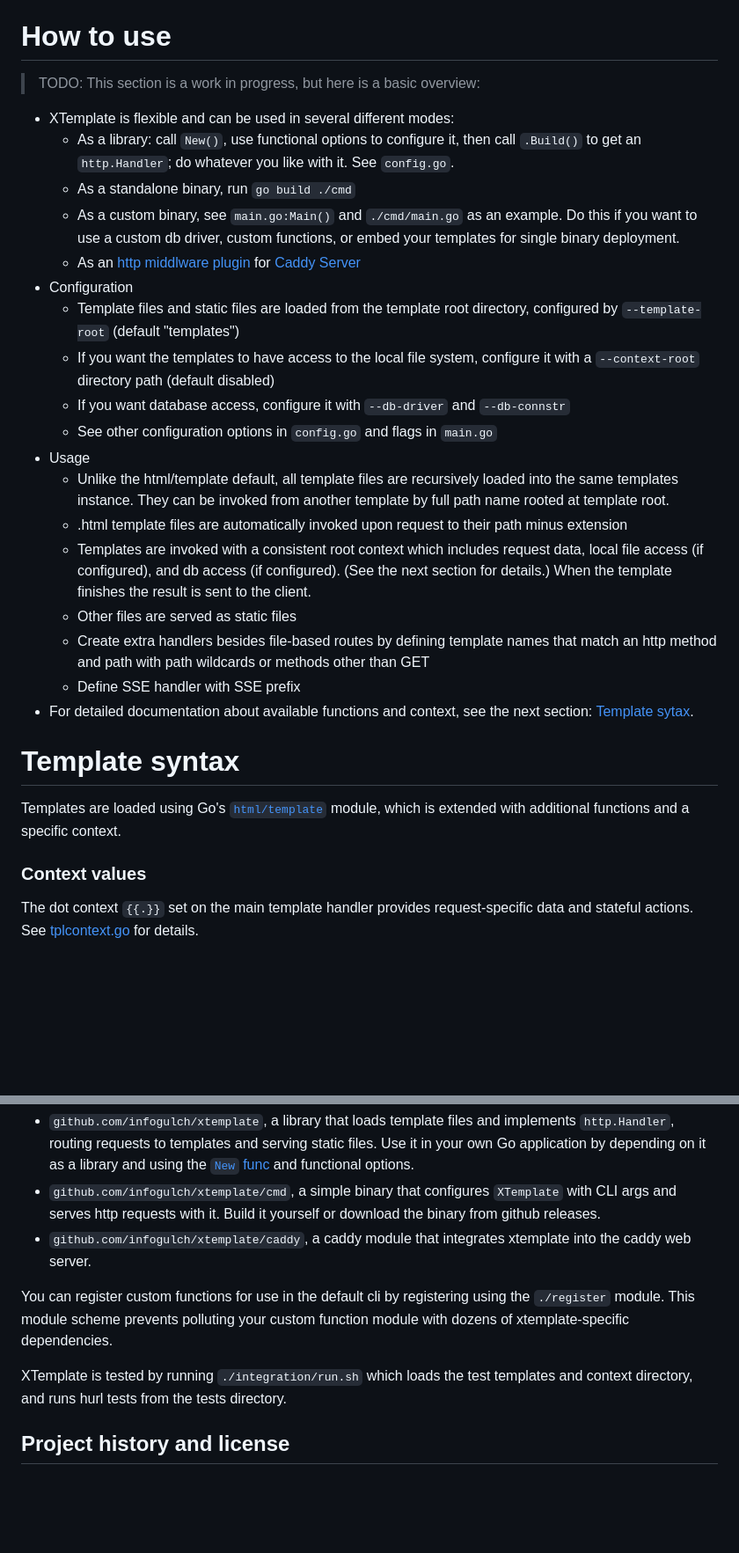
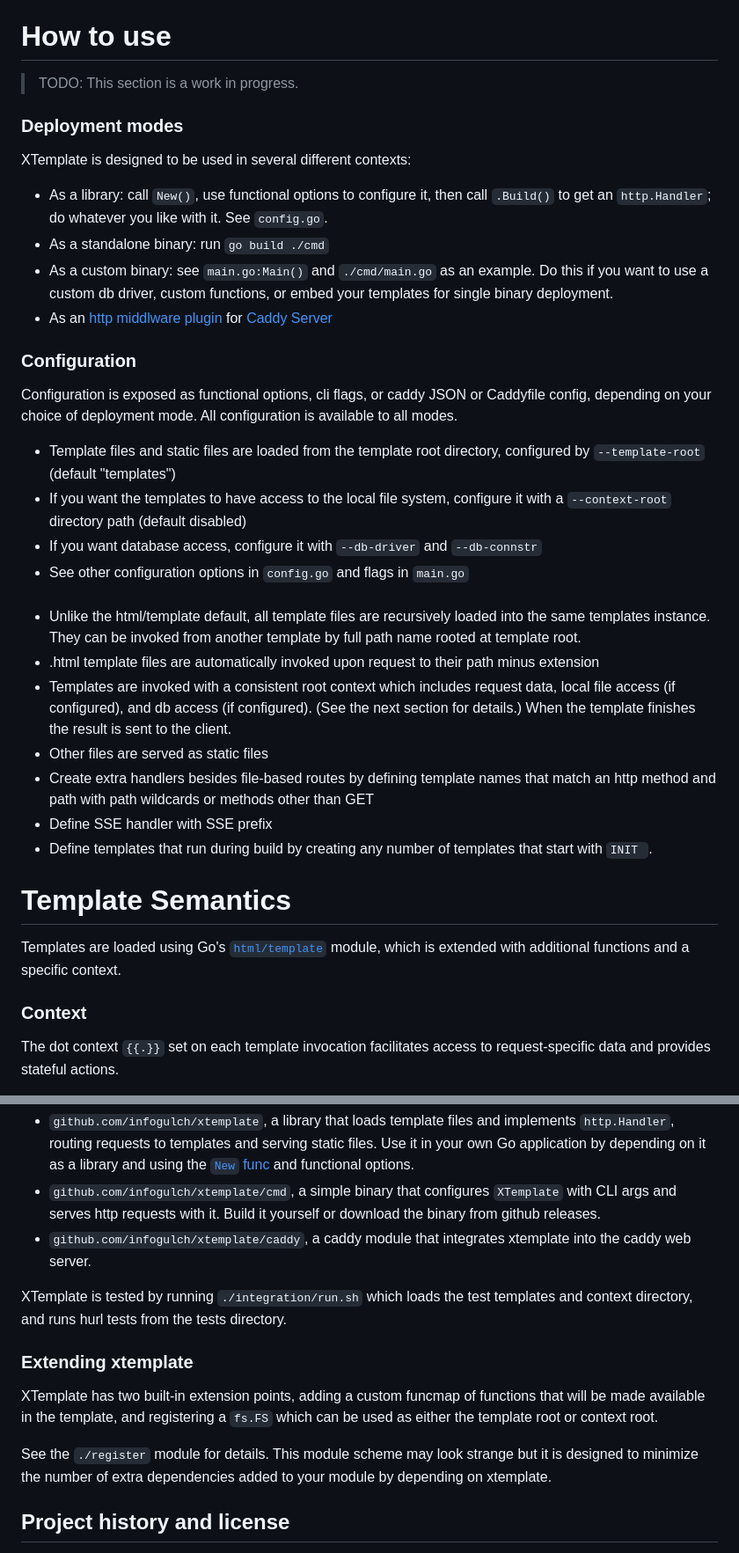
Before and after one commit to infogulch/xtemplate, a Markdown page: README.md, 2 parts joined by grey strips. Shown: that part at 88% size. GitHub-like rendering; blank space fills up the shorter version.

```diff
--- a/README.md
+++ b/README.md
@@ -171,35 +169,45 @@ measured in microseconds.
 
 # How to use
 
-> TODO: This section is a work in progress, but here is a basic overview:
+> TODO: This section is a work in progress.
 
-* XTemplate is flexible and can be used in several different modes:
-  * As a library: call `New()`, use functional options to configure it, then call `.Build()` to get an `http.Handler`; do whatever you like with it. See `config.go`.
-  * As a standalone binary, run `go build ./cmd`
-  * As a custom binary, see `main.go:Main()` and `./cmd/main.go` as an example. Do this if you want to use a custom db driver, custom functions, or embed your templates for single binary deployment.
-  * As an [http middlware plugin](https://caddyserver.com/download?package=github.com%2Finfogulch%2Fxtemplate%2Fcaddy) for [Caddy Server](https://caddyserver.com/)
-* Configuration
-  * Template files and static files are loaded from the template root directory, configured by `--template-root` (default "templates")
-  * If you want the templates to have access to the local file system, configure it with a `--context-root` directory path (default disabled)
-  * If you want database access, configure it with `--db-driver` and `--db-connstr`
-  * See other configuration options in `config.go` and flags in `main.go`
-* Usage
-  * Unlike the html/template default, all template files are recursively loaded into the same templates instance. They can be invoked from another template by full path name rooted at template root.
-  * .html template files are automatically invoked upon request to their path minus extension
-  * Templates are invoked with a consistent root context which includes request data, local file access (if configured), and db access (if configured). (See the next section for details.) When the template finishes the result is sent to the client.
-  * Other files are served as static files
-  * Create extra handlers besides file-based routes by defining template names that match an http method and path with path wildcards or methods other than GET
-  * Define SSE handler with SSE prefix
-* For detailed documentation about available functions and context, see the next section: [Template sytax](#template-syntax).
+### Deployment modes
 
-# Template syntax
+XTemplate is designed to be used in several different contexts:
+
+* As a library: call `New()`, use functional options to configure it, then call `.Build()` to get an `http.Handler`; do whatever you like with it. See `config.go`.
+* As a standalone binary: run `go build ./cmd`
+* As a custom binary: see `main.go:Main()` and `./cmd/main.go` as an example. Do this if you want to use a custom db driver, custom functions, or embed your templates for single binary deployment.
+* As an [http middlware plugin](https://caddyserver.com/download?package=github.com%2Finfogulch%2Fxtemplate%2Fcaddy) for [Caddy Server](https://caddyserver.com/)
+
+### Configuration
+
+Configuration is exposed as functional options, cli flags, or caddy JSON or
+Caddyfile config, depending on your choice of deployment mode. All configuration
+is available to all modes.
+
+* Template files and static files are loaded from the template root directory, configured by `--template-root` (default "templates")
+* If you want the templates to have access to the local file system, configure it with a `--context-root` directory path (default disabled)
+* If you want database access, configure it with `--db-driver` and `--db-connstr`
+* See other configuration options in `config.go` and flags in `main.go`
+
+###
+
+* Unlike the html/template default, all template files are recursively loaded into the same templates instance. They can be invoked from another template by full path name rooted at template root.
+* .html template files are automatically invoked upon request to their path minus extension
+* Templates are invoked with a consistent root context which includes request data, local file access (if configured), and db access (if configured). (See the next section for details.) When the template finishes the result is sent to the client.
+* Other files are served as static files
+* Create extra handlers besides file-based routes by defining template names that match an http method and path with path wildcards or methods other than GET
+* Define SSE handler with SSE prefix
+* Define templates that run during build by creating any number of templates that start with `INIT `.
+
+# Template Semantics
 
 Templates are loaded using Go's [`html/template`](https://pkg.go.dev/html/template)
 module, which is extended with additional functions and a specific context.
 
-### Context values
+### Context
 
-The dot context `{{.}}` set on the main template handler provides
-request-specific data and stateful actions. See [tplcontext.go](tpl.context.go)
-for details.
+The dot context `{{.}}` set on each template invocation facilitates access to
+request-specific data and provides stateful actions.
 
@@ -374,9 +397,17 @@ XTemplate is three Go packages in this repository:
 * `github.com/infogulch/xtemplate/cmd`, a simple binary that configures `XTemplate` with CLI args and serves http requests with it. Build it yourself or download the binary from github releases.
 * `github.com/infogulch/xtemplate/caddy`, a caddy module that integrates xtemplate into the caddy web server.
 
-You can register custom functions for use in the default cli by registering using the `./register` module. This module scheme prevents polluting your custom function module with dozens of xtemplate-specific dependencies.
+XTemplate is tested by running `./integration/run.sh` which loads the test templates and context directory, and runs hurl tests from the tests directory.
 
-XTemplate is tested by running `./integration/run.sh` which loads the test templates and context directory, and runs hurl tests from the tests directory.
+### Extending xtemplate
+
+XTemplate has two built-in extension points, adding a custom funcmap of
+functions that will be made available in the template, and registering a `fs.FS`
+which can be used as either the template root or context root.
+
+See the `./register` module for details. This module scheme may look strange but
+it is designed to minimize the number of extra dependencies added to your module
+by depending on xtemplate.
 
 ## Project history and license
 
```
Also changed, not shown: other parts of README.md (+56 -43 lines).
